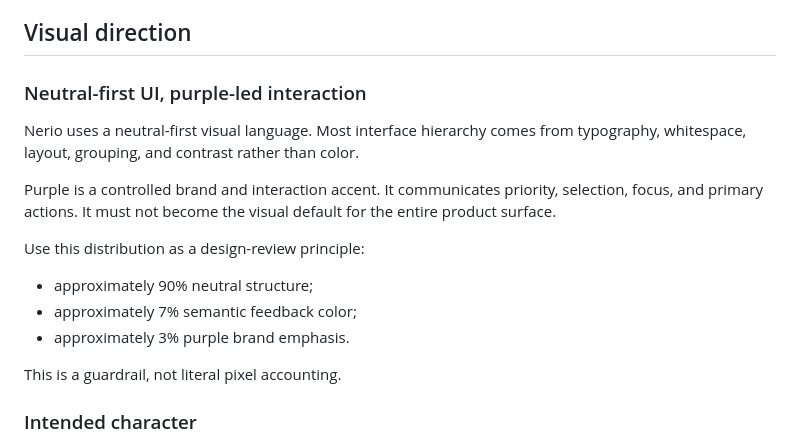
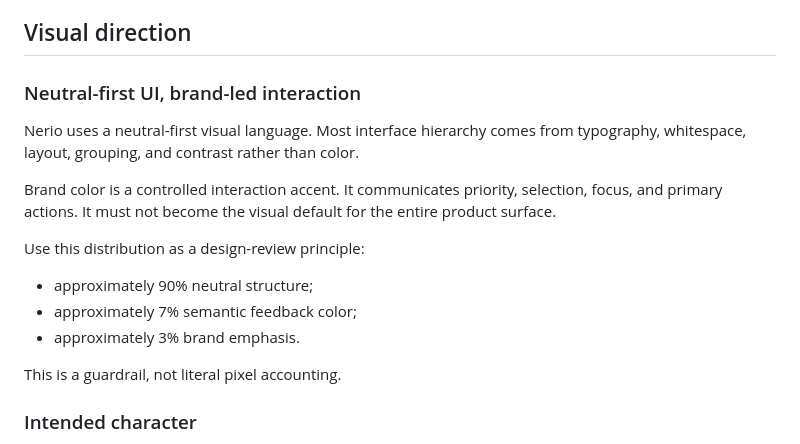
Before and after one commit to vpavlov-me/Nerio, a Markdown page: DESIGN_SYSTEM.md, the part around one of its changes. GitHub-like rendering.

```diff
--- a/DESIGN_SYSTEM.md
+++ b/DESIGN_SYSTEM.md
@@ -10,17 +10,17 @@ Nerio Core remains universal and domain-agnostic. SaaS, fintech, crypto, dashboa
 
 ## Visual direction
 
-### Neutral-first UI, purple-led interaction
+### Neutral-first UI, brand-led interaction
 
 Nerio uses a neutral-first visual language. Most interface hierarchy comes from typography, whitespace, layout, grouping, and contrast rather than color.
 
-Purple is a controlled brand and interaction accent. It communicates priority, selection, focus, and primary actions. It must not become the visual default for the entire product surface.
+Brand color is a controlled interaction accent. It communicates priority, selection, focus, and primary actions. It must not become the visual default for the entire product surface.
 
 Use this distribution as a design-review principle:
 
 - approximately 90% neutral structure;
 - approximately 7% semantic feedback color;
-- approximately 3% purple brand emphasis.
+- approximately 3% brand emphasis.
 
 This is a guardrail, not literal pixel accounting.
 
```
Also changed, not shown: other parts of DESIGN_SYSTEM.md (+17 -10 lines).
